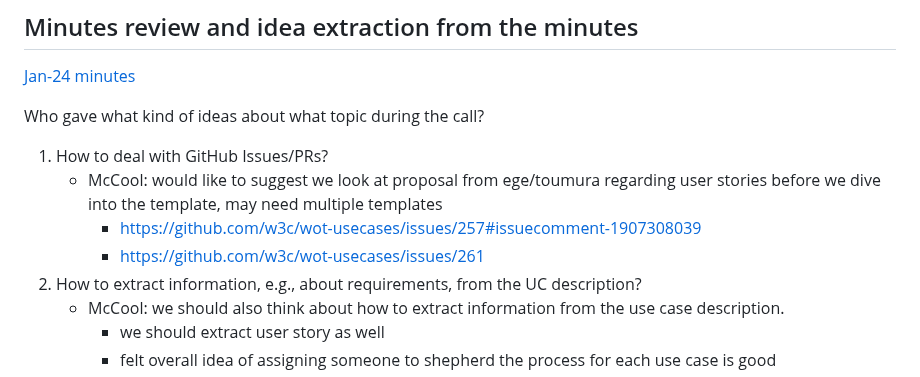
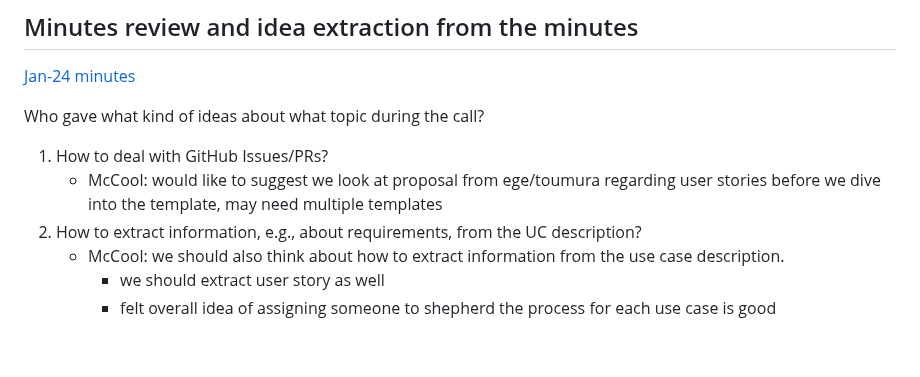
Before and after one commit to w3c/wot-usecases, a Markdown page: HOWTO.md, the part around the change. GitHub-like rendering; blank space fills up the shorter version.

```diff
--- a/HOWTO.md
+++ b/HOWTO.md
@@ -16,8 +16,6 @@ I'd propose the following flow to manage the feedback from brainstorming discuss
 Who gave what kind of ideas about what topic during the call?
 1. How to deal with GitHub Issues/PRs?
     * McCool: would like to suggest we look at proposal from ege/toumura regarding user stories before we dive into the template, may need multiple templates
-        * https://github.com/w3c/wot-usecases/issues/257#issuecomment-1907308039
-        * https://github.com/w3c/wot-usecases/issues/261
 2. How to extract information, e.g., about requirements, from the UC description?
     * McCool: we should also think about how to extract information from the use case description.
         * we should extract user story as well
```
